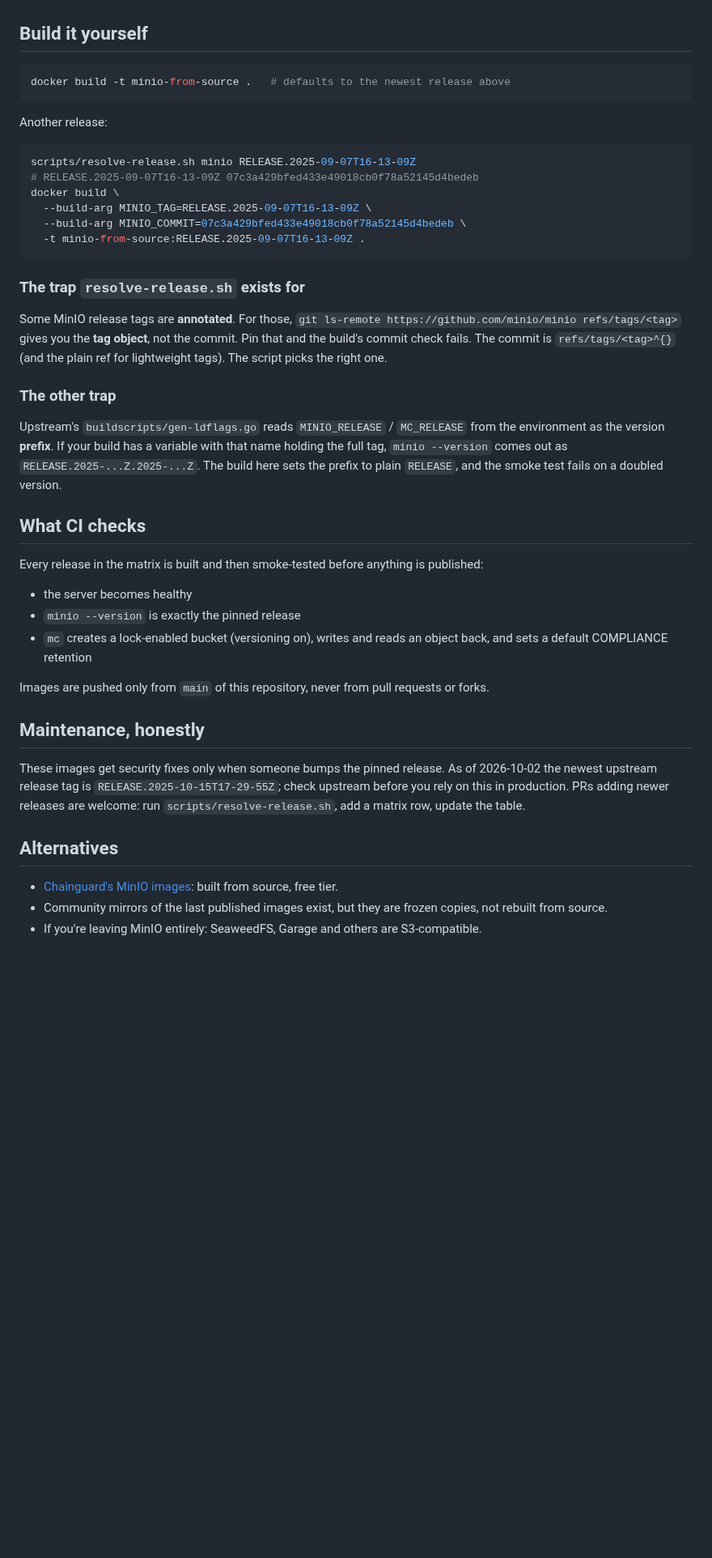
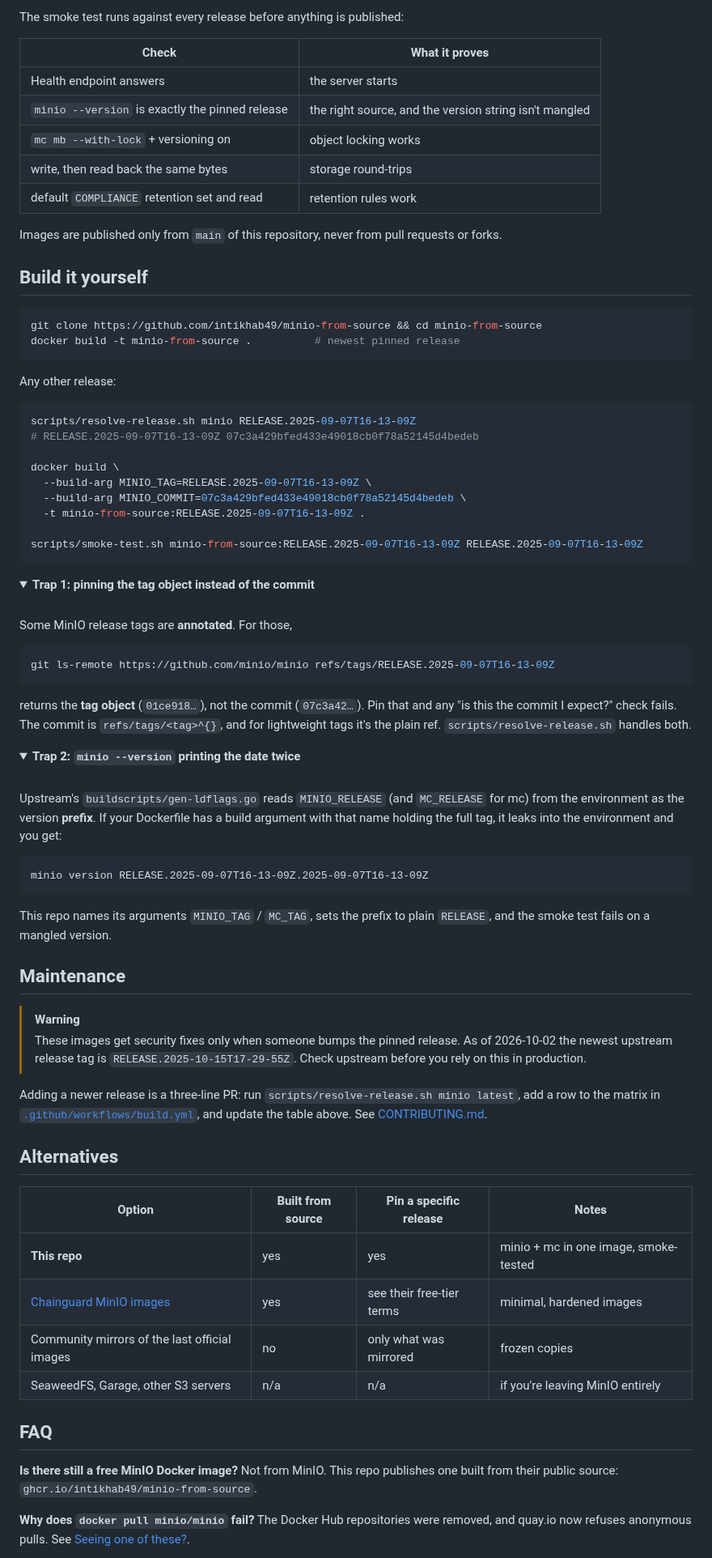
Before and after one commit to intikhab49/minio-from-source, a Markdown page: README.md, the part around one of its changes. Shown at 81% size. Rendered like a GitHub page; folded sections open; blank space fills up the shorter version.

````diff
--- a/README.md
+++ b/README.md
@@ -68,44 +143,87 @@ GitHub Actions (as a step, since service containers can't run `mc` setup):
+The smoke test runs against every release before anything is published:
+
+| Check | What it proves |
+|---|---|
+| Health endpoint answers | the server starts |
+| `minio --version` is exactly the pinned release | the right source, and the version string isn't mangled |
+| `mc mb --with-lock` + versioning on | object locking works |
+| write, then read back the same bytes | storage round-trips |
+| default `COMPLIANCE` retention set and read | retention rules work |
+
+Images are published only from `main` of this repository, never from pull requests or forks.
 
 ## Build it yourself
 
 ```bash
-docker build -t minio-from-source .   # defaults to the newest release above
+git clone https://github.com/intikhab49/minio-from-source && cd minio-from-source
+docker build -t minio-from-source .          # newest pinned release
 ```
 
-Another release:
+Any other release:
 
 ```bash
 scripts/resolve-release.sh minio RELEASE.2025-09-07T16-13-09Z
 # RELEASE.2025-09-07T16-13-09Z 07c3a429bfed433e49018cb0f78a52145d4bedeb
+
 docker build \
   --build-arg MINIO_TAG=RELEASE.2025-09-07T16-13-09Z \
   --build-arg MINIO_COMMIT=07c3a429bfed433e49018cb0f78a52145d4bedeb \
   -t minio-from-source:RELEASE.2025-09-07T16-13-09Z .
+
+scripts/smoke-test.sh minio-from-source:RELEASE.2025-09-07T16-13-09Z RELEASE.2025-09-07T16-13-09Z
 ```
 
-### The trap `resolve-release.sh` exists for
+<details>
+<summary><b>Trap 1: pinning the tag object instead of the commit</b></summary>
 
-Some MinIO release tags are **annotated**. For those, `git ls-remote https://github.com/minio/minio refs/tags/<tag>` gives you the **tag object**, not the commit. Pin that and the build's commit check fails. The commit is `refs/tags/<tag>^{}` (and the plain ref for lightweight tags). The script picks the right one.
+<br>
 
-### The other trap
+Some MinIO release tags are **annotated**. For those,
 
-Upstream's `buildscripts/gen-ldflags.go` reads `MINIO_RELEASE` / `MC_RELEASE` from the environment as the version **prefix**. If your build has a variable with that name holding the full tag, `minio --version` comes out as `RELEASE.2025-...Z.2025-...Z`. The build here sets the prefix to plain `RELEASE`, and the smoke test fails on a doubled version.
+```bash
+git ls-remote https://github.com/minio/minio refs/tags/RELEASE.2025-09-07T16-13-09Z
+```
 
-## What CI checks
+returns the **tag object** (`01ce918…`), not the commit (`07c3a42…`). Pin that and any "is this the commit I expect?" check fails. The commit is `refs/tags/<tag>^{}`, and for lightweight tags it's the plain ref. `scripts/resolve-release.sh` handles both.
 
-Every release in the matrix is built and then smoke-tested before anything is published:
-- the server becomes healthy
-- `minio --version` is exactly the pinned release
-- `mc` creates a lock-enabled bucket (versioning on), writes and reads an object back, and sets a default COMPLIANCE retention
+</details>
 
-Images are pushed only from `main` of this repository, never from pull requests or forks.
+<details>
+<summary><b>Trap 2: <code>minio --version</code> printing the date twice</b></summary>
 
-## Maintenance, honestly
+<br>
 
-These images get security fixes only when someone bumps the pinned release. As of 2026-10-02 the newest upstream release tag is `RELEASE.2025-10-15T17-29-55Z`; check upstream before you rely on this in production. PRs adding newer releases are welcome: run `scripts/resolve-release.sh`, add a matrix row, update the table.
+Upstream's `buildscripts/gen-ldflags.go` reads `MINIO_RELEASE` (and `MC_RELEASE` for mc) from the environment as the version **prefix**. If your Dockerfile has a build argument with that name holding the full tag, it leaks into the environment and you get:
+
+```text
+minio version RELEASE.2025-09-07T16-13-09Z.2025-09-07T16-13-09Z
+```
+
+This repo names its arguments `MINIO_TAG` / `MC_TAG`, sets the prefix to plain `RELEASE`, and the smoke test fails on a mangled version.
+
+</details>
+
+## Maintenance
+
+> [!WARNING]
+> These images get security fixes only when someone bumps the pinned release. As of 2026-10-02 the newest upstream release tag is `RELEASE.2025-10-15T17-29-55Z`. Check upstream before you rely on this in production.
+
+Adding a newer release is a three-line PR: run `scripts/resolve-release.sh minio latest`, add a row to the matrix in [`.github/workflows/build.yml`](.github/workflows/build.yml), and update the table above. See [CONTRIBUTING.md](CONTRIBUTING.md).
 
 ## Alternatives
 
-- [Chainguard's MinIO images](https://www.chainguard.dev/unchained/secure-and-free-minio-chainguard-containers): built from source, free tier.
-- Community mirrors of the last published images exist, but they are frozen copies, not rebuilt from source.
-- If you're leaving MinIO entirely: SeaweedFS, Garage and others are S3-compatible.
+| Option | Built from source | Pin a specific release | Notes |
+|---|---|---|---|
+| **This repo** | yes | yes | minio + mc in one image, smoke-tested |
+| [Chainguard MinIO images](https://www.chainguard.dev/unchained/secure-and-free-minio-chainguard-containers) | yes | see their free-tier terms | minimal, hardened images |
+| Community mirrors of the last official images | no | only what was mirrored | frozen copies |
+| SeaweedFS, Garage, other S3 servers | n/a | n/a | if you're leaving MinIO entirely |
+
+## FAQ
+
+**Is there still a free MinIO Docker image?**
+Not from MinIO. This repo publishes one built from their public source: `ghcr.io/intikhab49/minio-from-source`.
+
+**Why does `docker pull minio/minio` fail?**
+The Docker Hub repositories were removed, and quay.io now refuses anonymous pulls. See [Seeing one of these?](#seeing-one-of-these).
+
````
Also changed, not shown: other parts of README.md (+120 -30 lines), .github/PULL_REQUEST_TEMPLATE.md (added, +11 -0 lines), CONTRIBUTING.md (added, +29 -0 lines), SECURITY.md (added, +15 -0 lines), .github/assets/banner.png (added), 6 other files.
